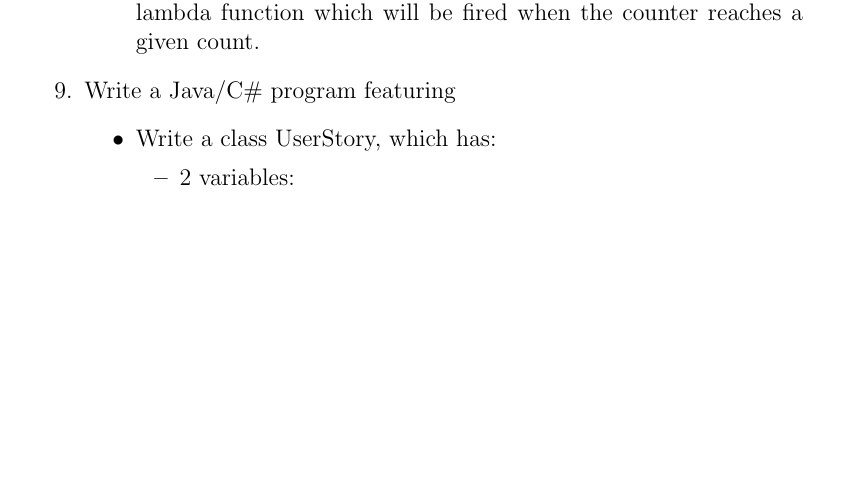
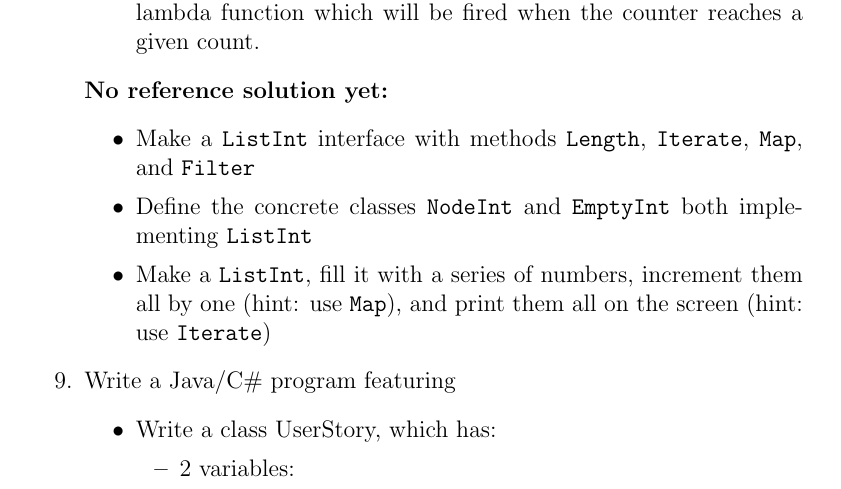
Before and after one commit to hogeschool/INFDEV-Homework, a LaTeX book (Homework/Main.tex, which reads Homework/dev3.tex): part of page 11 of 18, cut so that both start at the same text, the shorter picture padded with empty space. Compiled offline with pdfLaTeX.

Commit message:
Added list without generics.

```diff
--- a/Homework/dev3.tex
+++ b/Homework/dev3.tex
@@ -44,6 +44,13 @@ print(result)
                 \item (\textbf{Advanced}) With a static method/overloaded operator \texttt{Plus} which adds two counters into one;
                 \item (\textbf{Advanced}) With a method \texttt{OnTarget} that takes as input a lambda function which will be fired when the counter reaches a given count.
             \end{itemize}
+
+	        \textbf{No reference solution yet:}
+	        \begin{itemize}
+	        	\item Make a \texttt{ListInt} interface with methods \texttt{Length}, \texttt{Iterate}, \texttt{Map}, and \texttt{Filter}
+	        	\item Define the concrete classes \texttt{NodeInt} and \texttt{EmptyInt} both implementing \texttt{ListInt}
+	        	\item Make a \texttt{ListInt}, fill it with a series of numbers, increment them all by one (hint: use \texttt{Map}), and print them all on the screen (hint: use \texttt{Iterate})
+	        \end{itemize}
 
             \item Write a Java/C\# program featuring
                 \begin{itemize}
```
Also changed, not shown: Homework/Main.pdf.
